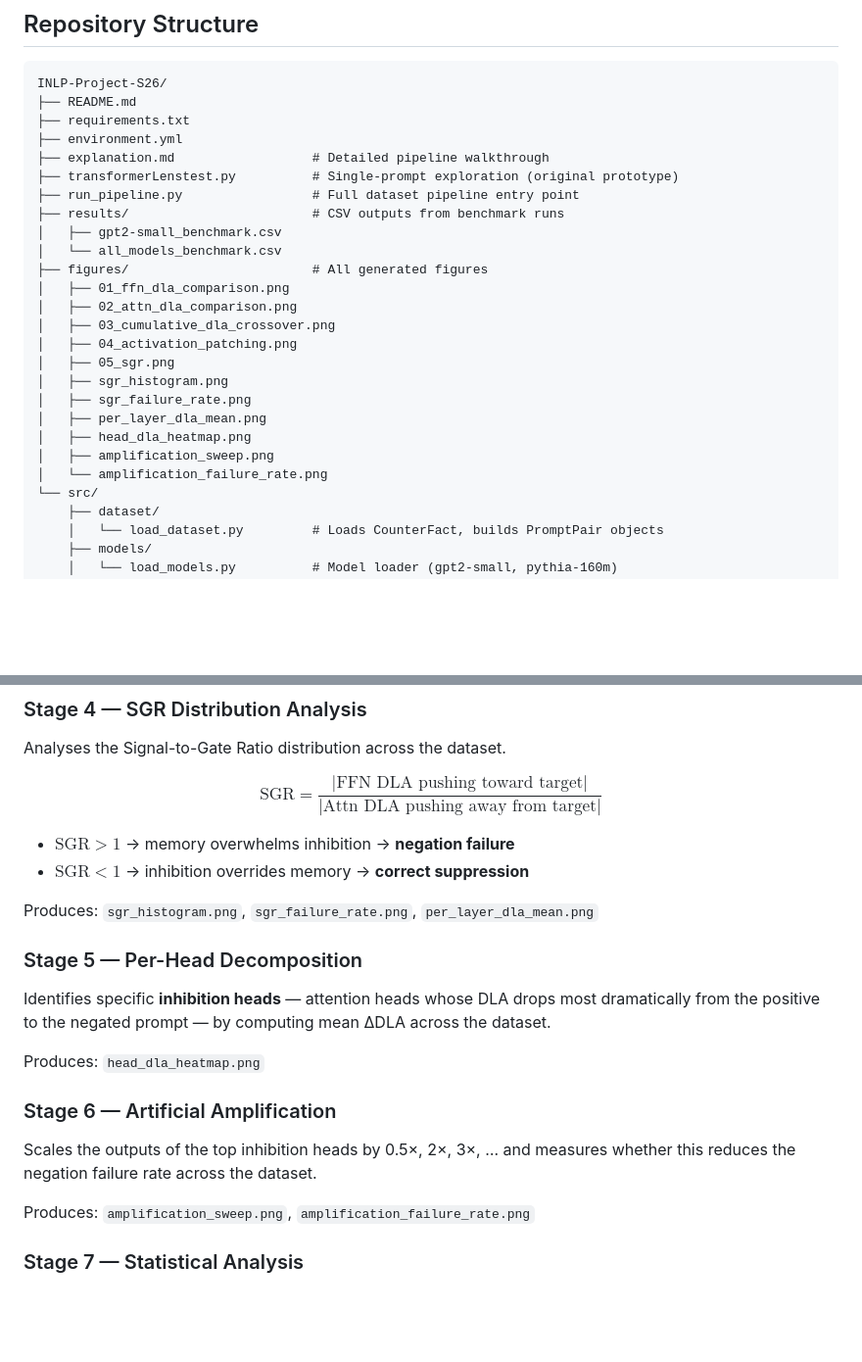
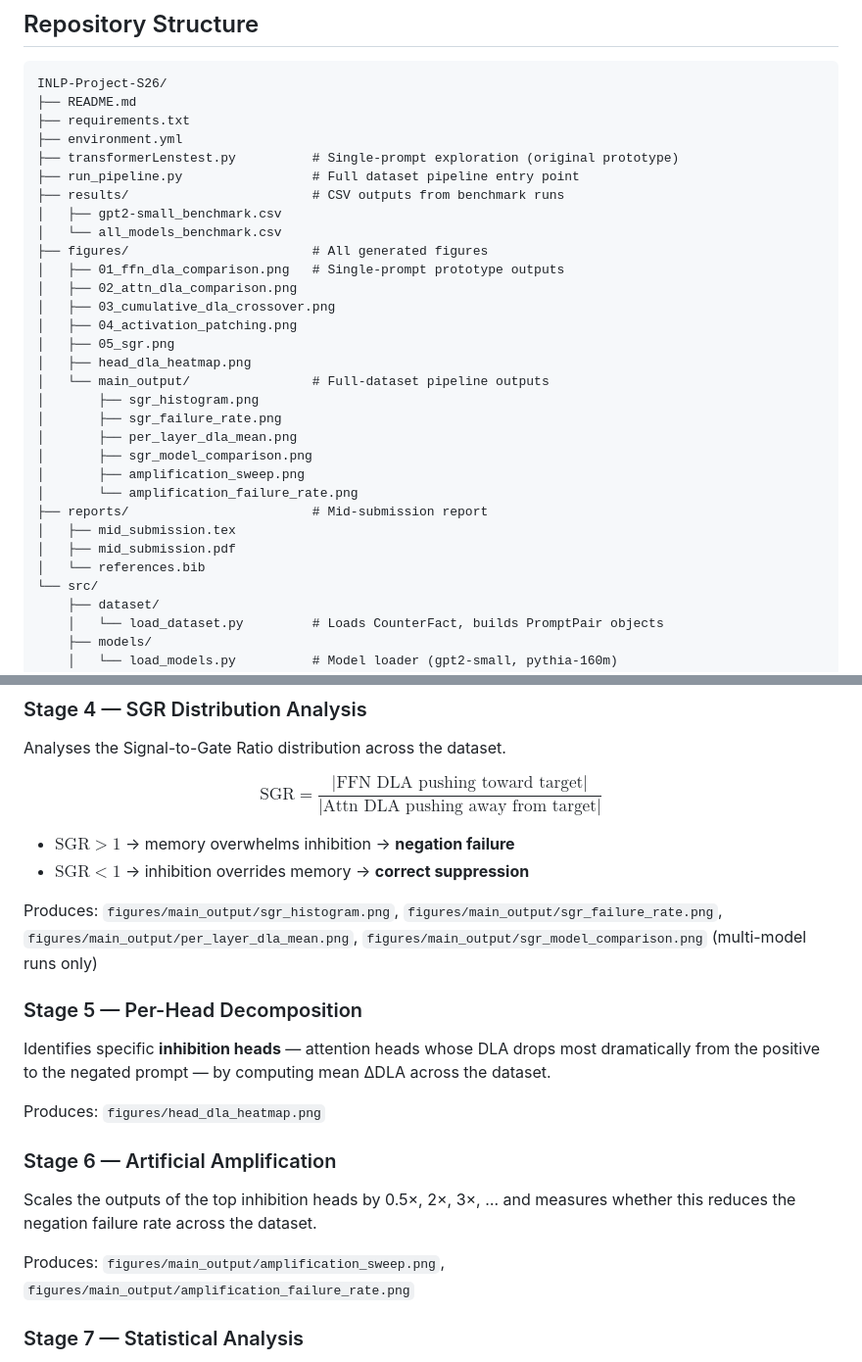
Before and after one commit to karma-skz/INLP-Project-S26, a Markdown page: README.md, 2 parts joined by grey strips. Shown at 98% size. GitHub-like rendering; blank space fills up the shorter version.

```diff
--- a/README.md
+++ b/README.md
@@ -24,24 +24,29 @@ INLP-Project-S26/
 ├── README.md
 ├── requirements.txt
 ├── environment.yml
-├── explanation.md                  # Detailed pipeline walkthrough
 ├── transformerLenstest.py          # Single-prompt exploration (original prototype)
 ├── run_pipeline.py                 # Full dataset pipeline entry point
 ├── results/                        # CSV outputs from benchmark runs
 │   ├── gpt2-small_benchmark.csv
 │   └── all_models_benchmark.csv
 ├── figures/                        # All generated figures
-│   ├── 01_ffn_dla_comparison.png
+│   ├── 01_ffn_dla_comparison.png   # Single-prompt prototype outputs
 │   ├── 02_attn_dla_comparison.png
 │   ├── 03_cumulative_dla_crossover.png
 │   ├── 04_activation_patching.png
 │   ├── 05_sgr.png
-│   ├── sgr_histogram.png
-│   ├── sgr_failure_rate.png
-│   ├── per_layer_dla_mean.png
 │   ├── head_dla_heatmap.png
-│   ├── amplification_sweep.png
-│   └── amplification_failure_rate.png
+│   └── main_output/                # Full-dataset pipeline outputs
+│       ├── sgr_histogram.png
+│       ├── sgr_failure_rate.png
+│       ├── per_layer_dla_mean.png
+│       ├── sgr_model_comparison.png
+│       ├── amplification_sweep.png
+│       └── amplification_failure_rate.png
+├── reports/                        # Mid-submission report
+│   ├── mid_submission.tex
+│   ├── mid_submission.pdf
+│   └── references.bib
 └── src/
     ├── dataset/
     │   └── load_dataset.py         # Loads CounterFact, builds PromptPair objects
@@ -198,17 +203,17 @@ $$\text{SGR} = \frac{|\text{FFN DLA pushing toward target}|}{|\text{Attn DLA pus
 - $\text{SGR} > 1$ → memory overwhelms inhibition → **negation failure**
 - $\text{SGR} < 1$ → inhibition overrides memory → **correct suppression**
 
-Produces: `sgr_histogram.png`, `sgr_failure_rate.png`, `per_layer_dla_mean.png`
+Produces: `figures/main_output/sgr_histogram.png`, `figures/main_output/sgr_failure_rate.png`, `figures/main_output/per_layer_dla_mean.png`, `figures/main_output/sgr_model_comparison.png` (multi-model runs only)
 
 ### Stage 5 — Per-Head Decomposition
 Identifies specific **inhibition heads** — attention heads whose DLA drops most dramatically from the positive to the negated prompt — by computing mean ΔDLA across the dataset.
 
-Produces: `head_dla_heatmap.png`
+Produces: `figures/head_dla_heatmap.png`
 
 ### Stage 6 — Artificial Amplification
 Scales the outputs of the top inhibition heads by 0.5×, 2×, 3×, … and measures whether this reduces the negation failure rate across the dataset.
 
-Produces: `amplification_sweep.png`, `amplification_failure_rate.png`
+Produces: `figures/main_output/amplification_sweep.png`, `figures/main_output/amplification_failure_rate.png`
 
 ### Stage 7 — Statistical Analysis
 - Spearman / point-biserial correlation of SGR with negation failure flag
```
Also changed, not shown: explanation.md (deleted, +0 -86 lines).
